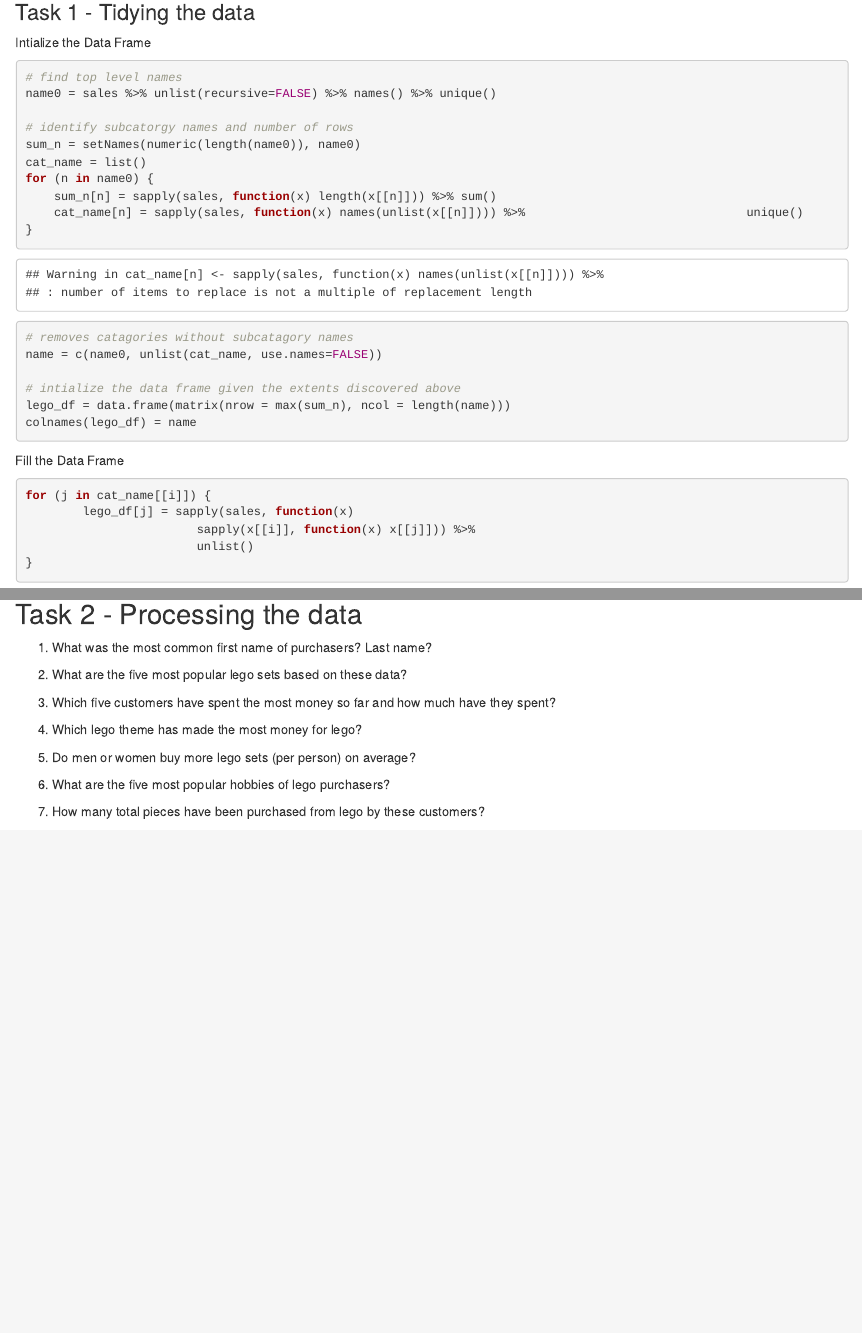
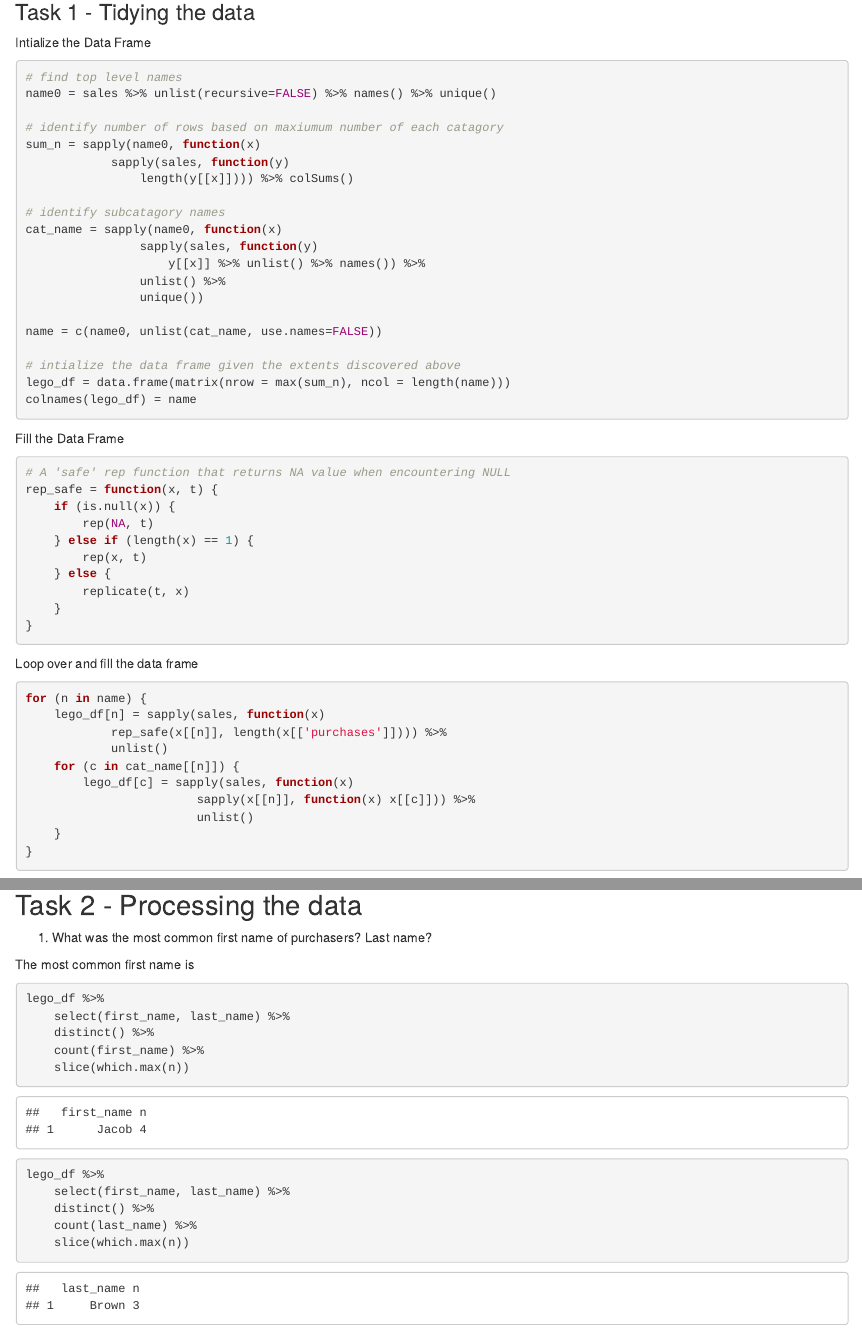
Before and after one commit to edenhuangSH/Lego_Sales_Analytics, an R Markdown document (hw2.Rmd): the page in a window 1100 px wide, from 190 px down, and a second part further down, joined at a grey line. Rendered offline with R 4.5, knitr and Pandoc, with nearby package versions; some code elsewhere in the file could not run offline.

Commit message:
Rewrote for loop as apply statements. Started work on filling data.frame.

````diff
--- a/hw2.Rmd
+++ b/hw2.Rmd
@@ -16,14 +16,18 @@ Intialize the Data Frame
 # find top level names
 name0 = sales %>% unlist(recursive=FALSE) %>% names() %>% unique()
 
-# identify subcatorgy names and number of rows
-sum_n = setNames(numeric(length(name0)), name0)
-cat_name = list()
-for (n in name0) {
-    sum_n[n] = sapply(sales, function(x) length(x[[n]])) %>% sum()
-    cat_name[n] = sapply(sales, function(x) names(unlist(x[[n]]))) %>%                               unique()
-}
-# removes catagories without subcatagory names
+# identify number of rows based on maxiumum number of each catagory
+sum_n = sapply(name0, function(x)
+            sapply(sales, function(y)
+                length(y[[x]]))) %>% colSums()
+
+# identify subcatagory names
+cat_name = sapply(name0, function(x)
+                sapply(sales, function(y)
+                    y[[x]] %>% unlist() %>% names()) %>%
+                unlist() %>%
+                unique())
+
 name = c(name0, unlist(cat_name, use.names=FALSE))
 
 # intialize the data frame given the extents discovered above
@@ -33,11 +37,20 @@ colnames(lego_df) = name
 
 Fill the Data Frame
 ```{r}
-for (j in cat_name[[i]]) {
-        lego_df[j] = sapply(sales, function(x)
-                        sapply(x[[i]], function(x) x[[j]])) %>%
-                        unlist()
+# A 'safe' rep function that returns NA value when encountering NULL
+rep_safe = function(x, t) {
+    if (is.null(x)) {
+        rep(NA, t)
+    } else if (length(x) == 1) {
+        rep(x, t)
+    } else {
+        replicate(t, x)
+    }
 }
 ```
 
+Loop over and fill the data frame
 ```{r}
+for (n in name) {
+    lego_df[n] = sapply(sales, function(x)
+            rep_safe(x[[n]], length(x[['purchases']]))) %>%
@@ -48,4 +57,9 @@ for (i in name0) {
             unlist()
+    for (c in cat_name[[n]]) {
+        lego_df[c] = sapply(sales, function(x)
+                        sapply(x[[n]], function(x) x[[c]])) %>%
+                        unlist()
+    }
 }
 ```
 
@@ -54,8 +68,19 @@ for (i in name0) {
 
 1. What was the most common first name of purchasers? Last name?
 
+The most common first name is
 ```{r}
+lego_df %>%
+    select(first_name, last_name) %>%
+    distinct() %>%
+    count(first_name) %>%
+    slice(which.max(n))
 
+lego_df %>%
+    select(first_name, last_name) %>%
+    distinct() %>%
+    count(last_name) %>%
+    slice(which.max(n))
 ```
 
 2. What are the five most popular lego sets based on these data?
````
Also changed, not shown: hw2.Rmd (12 more changed lines).
